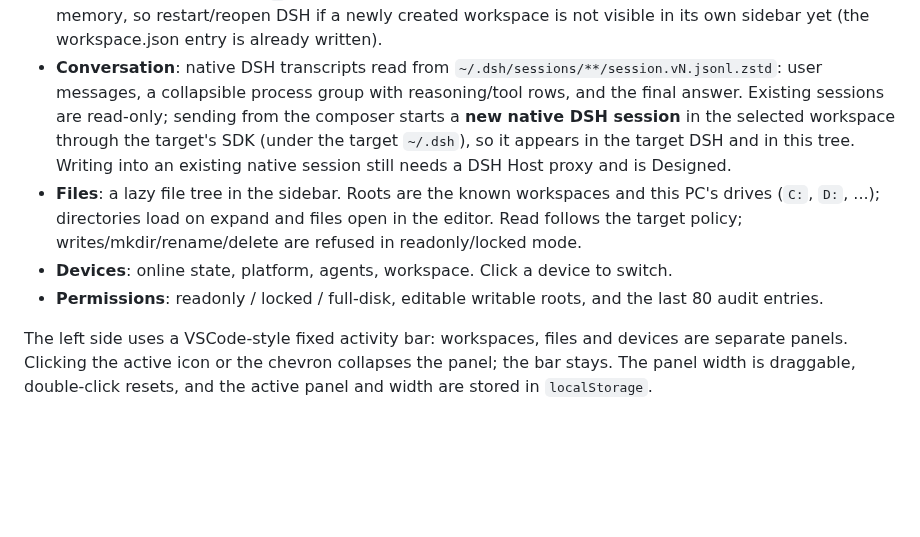
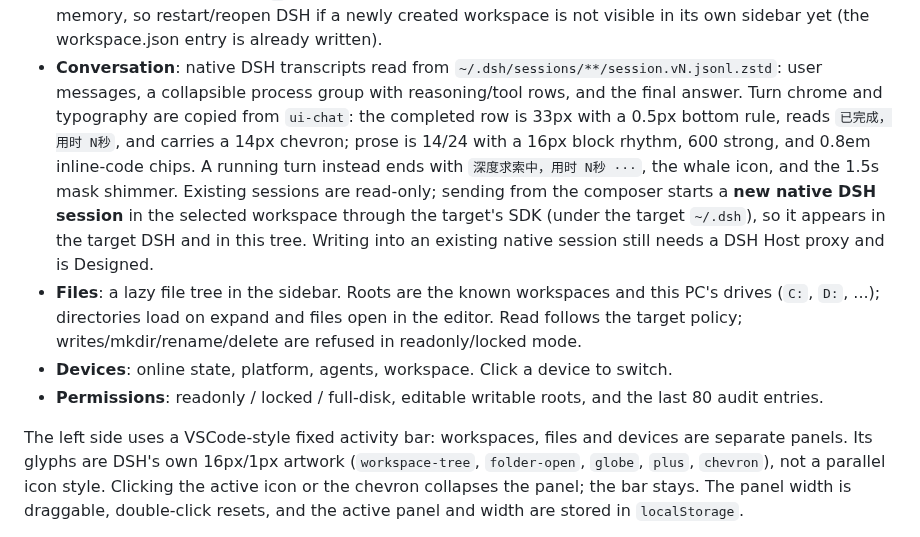
Before and after one commit to qi001007/tether-harness, a Markdown page: README.md, the part around the change. GitHub-like rendering; blank space fills up the shorter version.

```diff
--- a/README.md
+++ b/README.md
@@ -114,11 +114,15 @@ The sidebar entry opens a native client page (no iframe, no second web app):
   its own sidebar yet (the workspace.json entry is already written).
 - **Conversation**: native DSH transcripts read from
   `~/.dsh/sessions/**/session.vN.jsonl.zstd`: user messages, a collapsible process
-  group with reasoning/tool rows, and the final answer. Existing sessions are
-  read-only; sending from the composer starts a **new native DSH session** in the
-  selected workspace through the target's SDK (under the target `~/.dsh`), so it
-  appears in the target DSH and in this tree. Writing into an existing native
-  session still needs a DSH Host proxy and is Designed.
+  group with reasoning/tool rows, and the final answer. Turn chrome and typography
+  are copied from `ui-chat`: the completed row is 33px with a 0.5px bottom rule,
+  reads `已完成，用时 N秒`, and carries a 14px chevron; prose is 14/24 with a 16px
+  block rhythm, 600 strong, and 0.8em inline-code chips. A running turn instead
+  ends with `深度求索中，用时 N秒 ···`, the whale icon, and the 1.5s mask shimmer.
+  Existing sessions are read-only; sending from the composer starts a **new
+  native DSH session** in the selected workspace through the target's SDK (under
+  the target `~/.dsh`), so it appears in the target DSH and in this tree. Writing
+  into an existing native session still needs a DSH Host proxy and is Designed.
 - **Files**: a lazy file tree in the sidebar. Roots are the known workspaces and
   this PC's drives (`C:`, `D:`, ...); directories load on expand and files open
   in the editor. Read follows the target policy; writes/mkdir/rename/delete are
@@ -128,7 +132,9 @@ The sidebar entry opens a native client page (no iframe, no second web app):
   last 80 audit entries.
 
 The left side uses a VSCode-style fixed activity bar: workspaces, files and
-devices are separate panels. Clicking the active icon or the chevron collapses
+devices are separate panels. Its glyphs are DSH's own 16px/1px artwork
+(`workspace-tree`, `folder-open`, `globe`, `plus`, `chevron`), not a parallel
+icon style. Clicking the active icon or the chevron collapses
 the panel; the bar stays. The panel width is draggable, double-click resets, and
 the active panel and width are stored in `localStorage`.
 
```
Also changed, not shown: DESIGN.md (+12 -1 lines), REVIEWER_GUIDE.md (+3 -0 lines), docs/screenshots/dsh-plugin-files.png, docs/screenshots/dsh-plugin-native-turn.png (added), docs/screenshots/dsh-plugin-streaming.png (added), docs/screenshots/dsh-plugin-workspaces.png, 1 other file.
